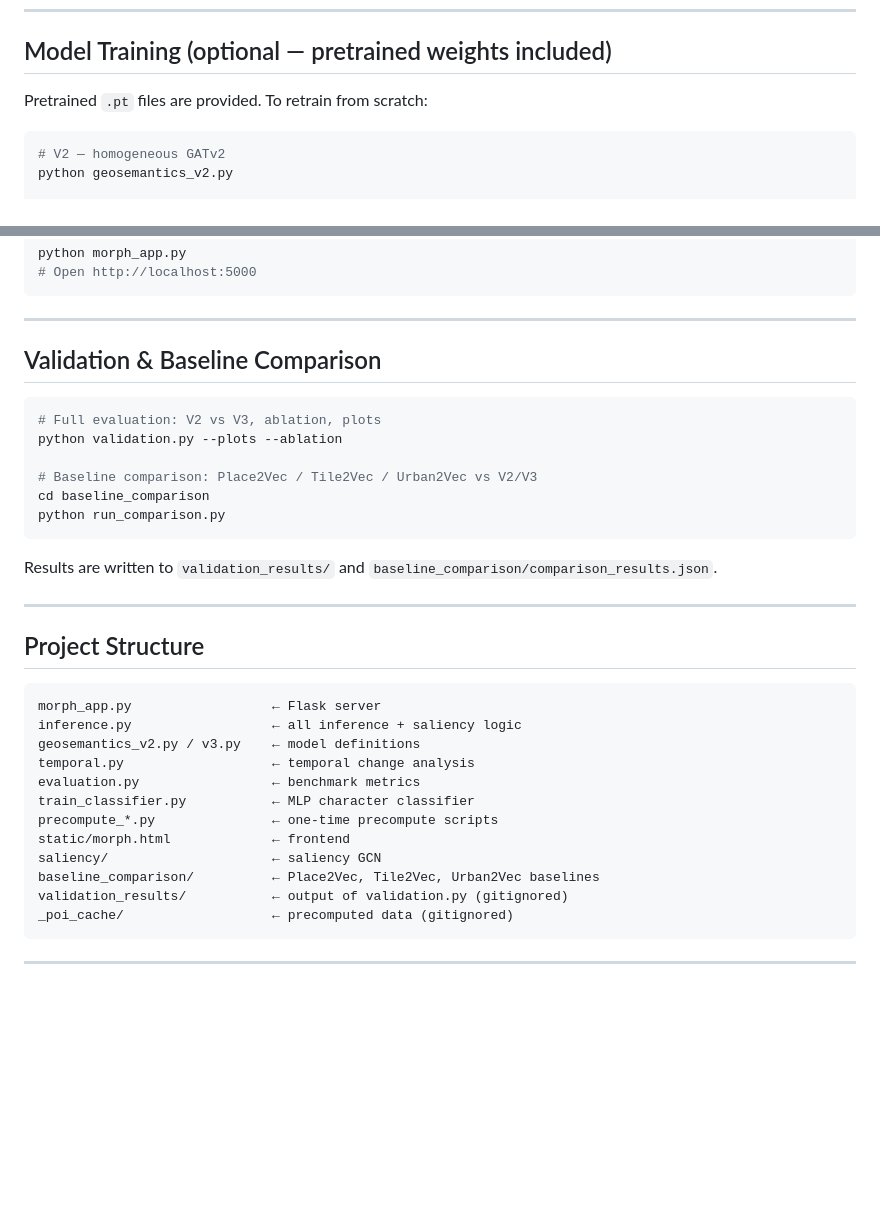
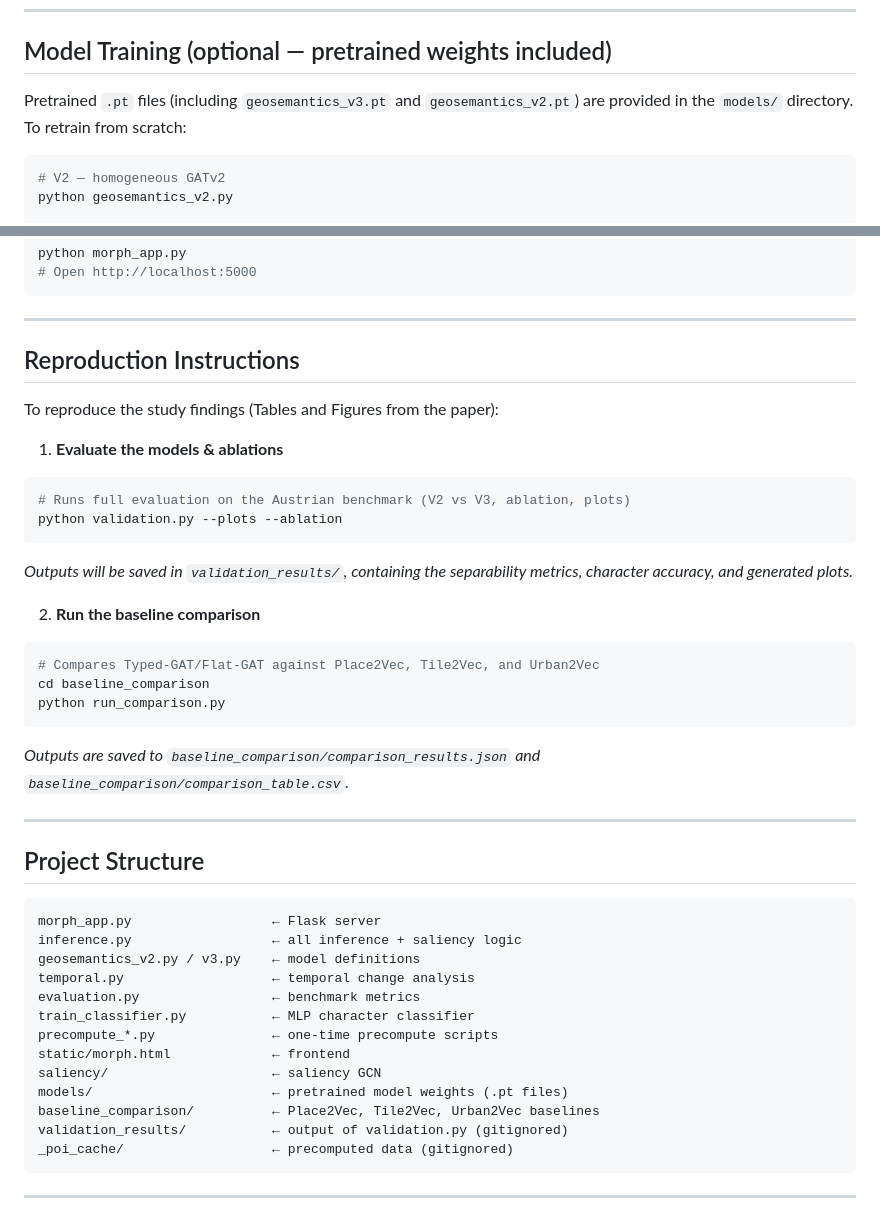
Before and after one commit to AngelikiGram/GeoSemantics, a Markdown page: README.md, 2 parts joined by grey strips. GitHub-like rendering; blank space fills up the shorter version.

Commit message:
docs: update README with explicit reproduction instructions and model paths

````diff
--- a/README.md
+++ b/README.md
@@ -54,7 +54,7 @@ python train_classifier.py
 
 ## Model Training (optional — pretrained weights included)
 
-Pretrained `.pt` files are provided. To retrain from scratch:
+Pretrained `.pt` files (including `geosemantics_v3.pt` and `geosemantics_v2.pt`) are provided in the `models/` directory. To retrain from scratch:
 
 ```bash
 # V2 — homogeneous GATv2
@@ -75,18 +75,24 @@ python morph_app.py
 
 ---
 
-## Validation & Baseline Comparison
+## Reproduction Instructions
 
+To reproduce the study findings (Tables and Figures from the paper):
+
+1. **Evaluate the models & ablations**
 ```bash
-# Full evaluation: V2 vs V3, ablation, plots
+# Runs full evaluation on the Austrian benchmark (V2 vs V3, ablation, plots)
 python validation.py --plots --ablation
+```
+*Outputs will be saved in `validation_results/`, containing the separability metrics, character accuracy, and generated plots.*
 
-# Baseline comparison: Place2Vec / Tile2Vec / Urban2Vec vs V2/V3
+2. **Run the baseline comparison**
+```bash
+# Compares Typed-GAT/Flat-GAT against Place2Vec, Tile2Vec, and Urban2Vec
 cd baseline_comparison
 python run_comparison.py
 ```
-
-Results are written to `validation_results/` and `baseline_comparison/comparison_results.json`.
+*Outputs are saved to `baseline_comparison/comparison_results.json` and `baseline_comparison/comparison_table.csv`.*
 
 ---
 
@@ -102,6 +108,7 @@ train_classifier.py           ← MLP character classifier
 precompute_*.py               ← one-time precompute scripts
 static/morph.html             ← frontend
 saliency/                     ← saliency GCN
+models/                       ← pretrained model weights (.pt files)
 baseline_comparison/          ← Place2Vec, Tile2Vec, Urban2Vec baselines
 validation_results/           ← output of validation.py (gitignored)
 _poi_cache/                   ← precomputed data (gitignored)
````
